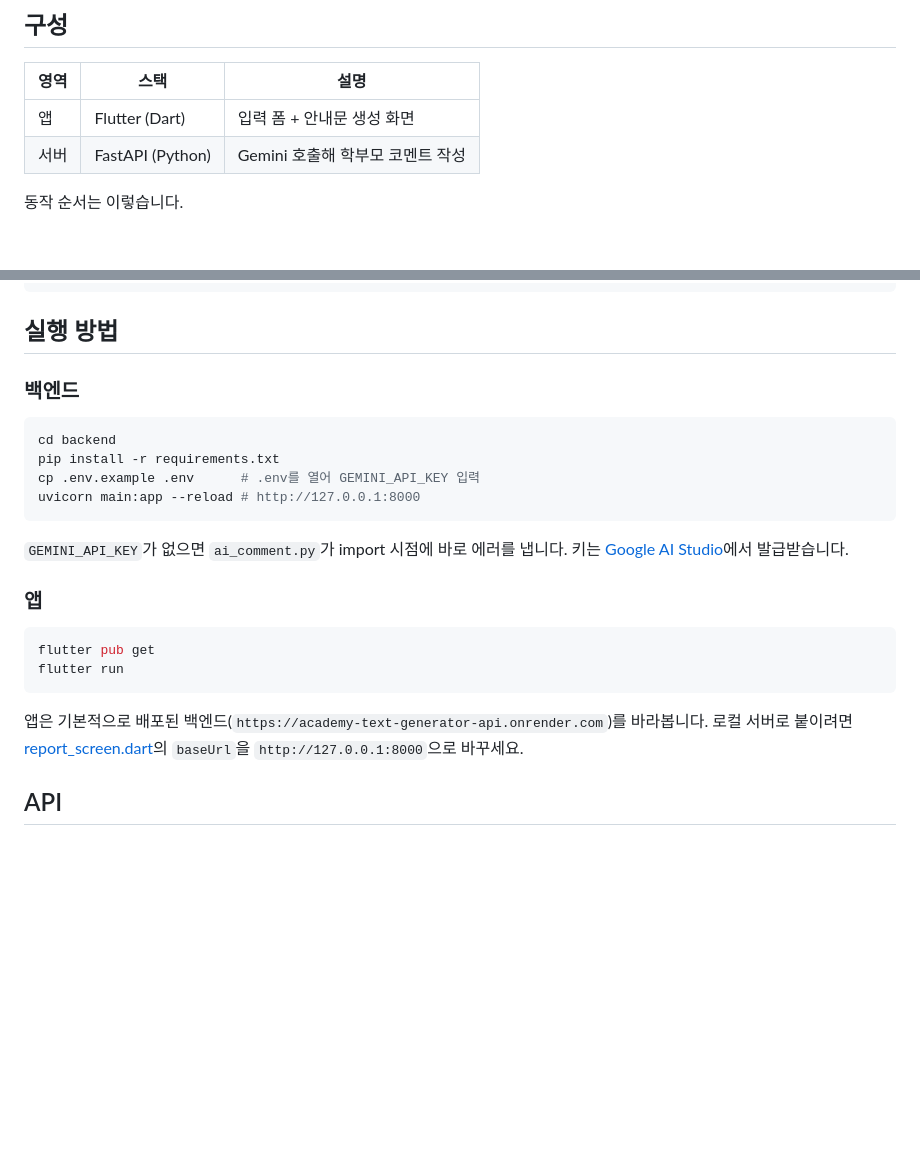
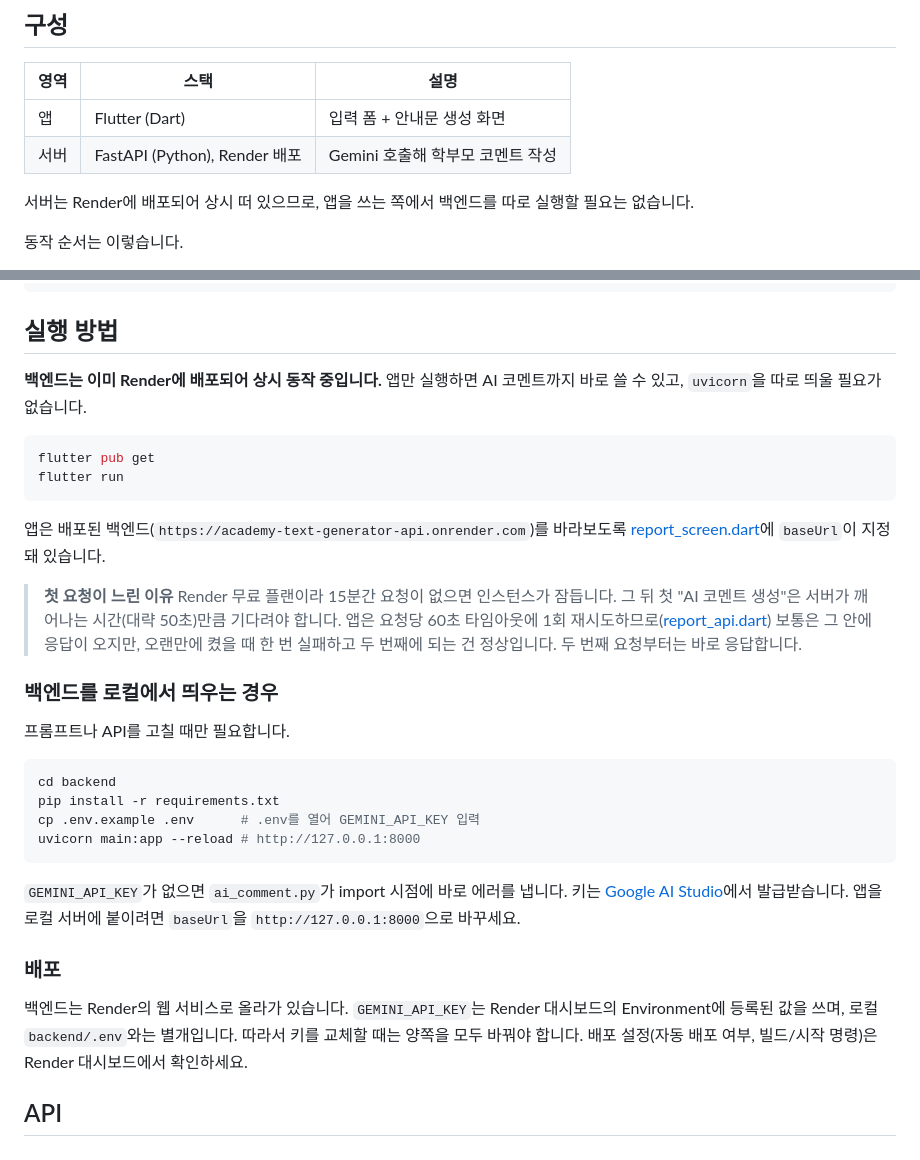
Before and after one commit to slowdancing/academy-text-generator, a Markdown page: README.md, 2 parts joined by grey strips. GitHub-like rendering; blank space fills up the shorter version.

Commit message:
docs: clarify that the backend is deployed on Render
The run instructions led with starting uvicorn, implying the backend had
to be run locally every time. Put the app first, state up front that
Render hosts the backend, and note the free-tier cold start so a slow
first AI comment is not mistaken for a bug.

Co-Authored-By: Claude Opus 4.8 <noreply@anthropic.com>

````diff
--- a/README.md
+++ b/README.md
@@ -28,7 +28,9 @@ Gemini가 학원 말투에 맞춘 코멘트를 대신 써 줍니다.
 | 영역 | 스택 | 설명 |
 | --- | --- | --- |
 | 앱 | Flutter (Dart) | 입력 폼 + 안내문 생성 화면 |
-| 서버 | FastAPI (Python) | Gemini 호출해 학부모 코멘트 작성 |
+| 서버 | FastAPI (Python), Render 배포 | Gemini 호출해 학부모 코멘트 작성 |
+
+서버는 Render에 배포되어 상시 떠 있으므로, 앱을 쓰는 쪽에서 백엔드를 따로 실행할 필요는 없습니다.
 
 동작 순서는 이렇습니다.
 
@@ -54,7 +56,27 @@ backend/
 
 ## 실행 방법
 
-### 백엔드
+**백엔드는 이미 Render에 배포되어 상시 동작 중입니다.** 앱만 실행하면 AI 코멘트까지 바로
+쓸 수 있고, `uvicorn`을 따로 띄울 필요가 없습니다.
+
+```bash
+flutter pub get
+flutter run
+```
+
+앱은 배포된 백엔드(`https://academy-text-generator-api.onrender.com`)를 바라보도록
+[report_screen.dart](lib/screens/report_screen.dart#L34)에 `baseUrl`이 지정돼 있습니다.
+
+> **첫 요청이 느린 이유**
+> Render 무료 플랜이라 15분간 요청이 없으면 인스턴스가 잠듭니다. 그 뒤 첫 "AI 코멘트 생성"은
+> 서버가 깨어나는 시간(대략 50초)만큼 기다려야 합니다. 앱은 요청당 60초 타임아웃에 1회
+> 재시도하므로([report_api.dart](lib/services/report_api.dart#L50-L63)) 보통은 그 안에
+> 응답이 오지만, 오랜만에 켰을 때 한 번 실패하고 두 번째에 되는 건 정상입니다.
+> 두 번째 요청부터는 바로 응답합니다.
+
+### 백엔드를 로컬에서 띄우는 경우
+
+프롬프트나 API를 고칠 때만 필요합니다.
 
 ```bash
 cd backend
@@ -65,17 +87,14 @@ uvicorn main:app --reload # http://127.0.0.1:8000
 
 `GEMINI_API_KEY`가 없으면 `ai_comment.py`가 import 시점에 바로 에러를 냅니다.
 키는 [Google AI Studio](https://aistudio.google.com/apikey)에서 발급받습니다.
+앱을 로컬 서버에 붙이려면 `baseUrl`을 `http://127.0.0.1:8000`으로 바꾸세요.
 
-### 앱
+### 배포
 
-```bash
-flutter pub get
-flutter run
-```
-
-앱은 기본적으로 배포된 백엔드(`https://academy-text-generator-api.onrender.com`)를 바라봅니다.
-로컬 서버로 붙이려면 [report_screen.dart](lib/screens/report_screen.dart#L34)의 `baseUrl`을
-`http://127.0.0.1:8000`으로 바꾸세요.
+백엔드는 Render의 웹 서비스로 올라가 있습니다. `GEMINI_API_KEY`는 Render 대시보드의
+Environment에 등록된 값을 쓰며, 로컬 `backend/.env`와는 별개입니다. 따라서 키를 교체할 때는
+양쪽을 모두 바꿔야 합니다. 배포 설정(자동 배포 여부, 빌드/시작 명령)은 Render 대시보드에서
+확인하세요.
 
 ## API
 
````
